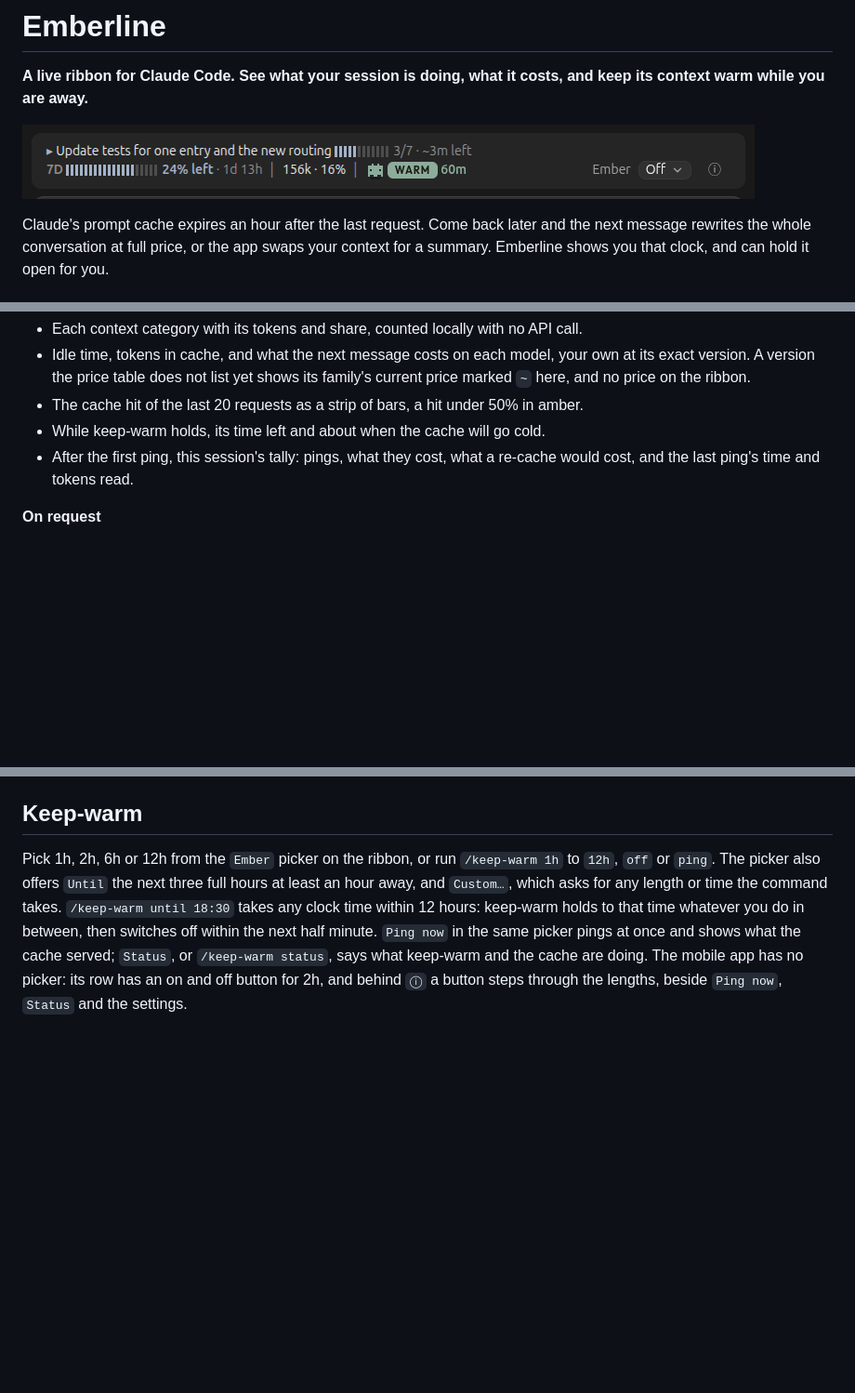
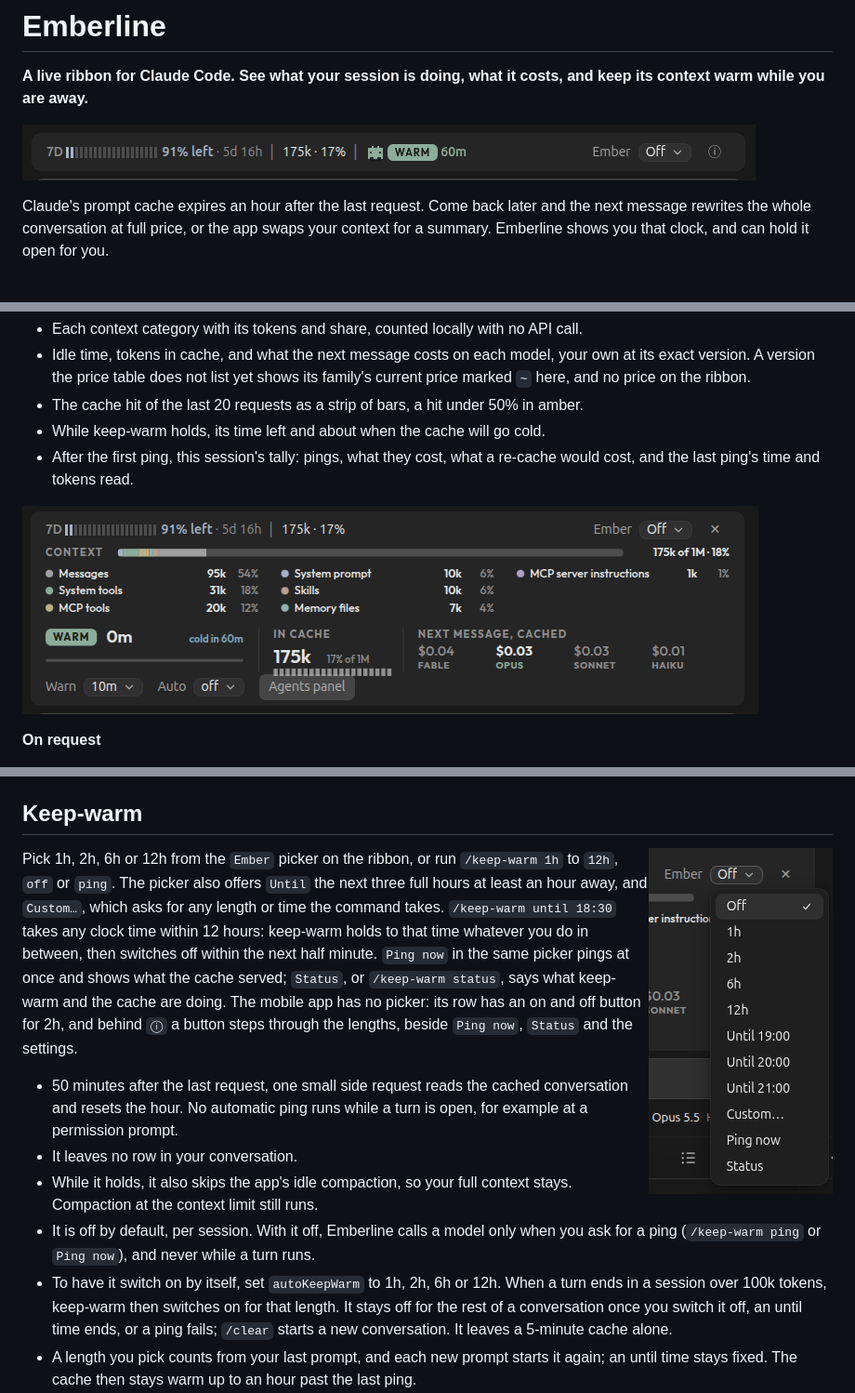
Before and after one commit to kskarakostas/claude-ribbon-emberline, a Markdown page: README.md, 3 parts joined by grey strips. Shown at 93% size. GitHub-like rendering; pictures changed too: docs/card.png (added), docs/picker.png (added), docs/ribbon.png; blank space fills up the shorter version.

Commit message:
Show the 1.4.0 ribbon, expanded view and Ember picker in the README
The ribbon screenshot replaces the one from before the Ember readout; the expanded view and the picker are new. The task-list row is cropped out, and the images carry no metadata.

```diff
--- a/README.md
+++ b/README.md
@@ -26,6 +26,8 @@ Claude's prompt cache expires an hour after the last request. Come back later an
 - While keep-warm holds, its time left and about when the cache will go cold.
 - After the first ping, this session's tally: pings, what they cost, what a re-cache would cost, and the last ping's time and tokens read.
 
+![The expanded view: what fills the context, the cache with its hit strip, the next message's price on each model, and the Warn, Auto and Agents panel controls](docs/card.png)
+
 **On request**
 - An Agents button once any subagent has run (dimmed when none is running), and a panel (`/agents-panel`, or `Agents panel` behind `ⓘ` before any has run) with each subagent's model, time, tokens and estimated cost. `/clear` empties both.
 - A notification before the cache goes cold, for sessions over 100k tokens: 10 minutes ahead by default, 5, or off (`warnMinutes`). With keep-warm off it weighs the two: what the re-cache will cost, and about what 2h of keep-warm from there would.
@@ -33,6 +35,8 @@ Claude's prompt cache expires an hour after the last request. Come back later an
 Set options with `Warn` and `Auto` behind `ⓘ` (in the app; the terminal has no card), with `/plugin configure emberline@claude-ribbon-emberline` at the prompt, or pipe a JSON object to `claude plugin configure emberline@claude-ribbon-emberline --values-stdin`.
 
 ## Keep-warm
+
+<img src="docs/picker.png" alt="The Ember picker: Off, 1h to 12h, three until times, Custom…, Ping now and Status" width="198" align="right">
 
 Pick 1h, 2h, 6h or 12h from the `Ember` picker on the ribbon, or run `/keep-warm 1h` to `12h`, `off` or `ping`. The picker also offers `Until` the next three full hours at least an hour away, and `Custom…`, which asks for any length or time the command takes. `/keep-warm until 18:30` takes any clock time within 12 hours: keep-warm holds to that time whatever you do in between, then switches off within the next half minute. `Ping now` in the same picker pings at once and shows what the cache served; `Status`, or `/keep-warm status`, says what keep-warm and the cache are doing. The mobile app has no picker: its row has an on and off button for 2h, and behind `ⓘ` a button steps through the lengths, beside `Ping now`, `Status` and the settings.
 
```
